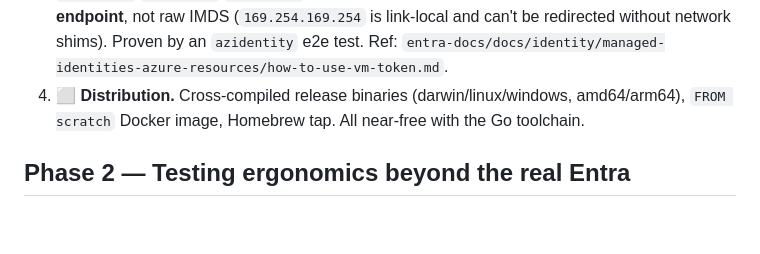
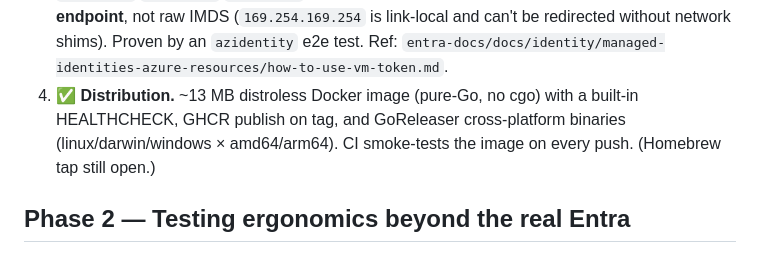
Before and after one commit to calvinchengx/entra-emulator, a Markdown page: docs/10-roadmap.md, the part around the change. Rendered like a GitHub page; blank space fills up the shorter version.

Commit message:
docs: mark roadmap #4 (distribution) done

```diff
--- a/docs/10-roadmap.md
+++ b/docs/10-roadmap.md
@@ -30,8 +30,10 @@ The features only a Go implementation can offer; cheap and differentiating.
    **env-var endpoint**, not raw IMDS (`169.254.169.254` is link-local and can't be
    redirected without network shims). Proven by an `azidentity` e2e test.
    Ref: `entra-docs/docs/identity/managed-identities-azure-resources/how-to-use-vm-token.md`.
-4. ⬜ **Distribution.** Cross-compiled release binaries (darwin/linux/windows, amd64/arm64),
-   `FROM scratch` Docker image, Homebrew tap. All near-free with the Go toolchain.
+4. ✅ **Distribution.** ~13 MB distroless Docker image (pure-Go, no cgo) with a
+   built-in HEALTHCHECK, GHCR publish on tag, and GoReleaser cross-platform binaries
+   (linux/darwin/windows × amd64/arm64). CI smoke-tests the image on every push.
+   (Homebrew tap still open.)
 
 ## Phase 2 — Testing ergonomics beyond the real Entra
 
```
